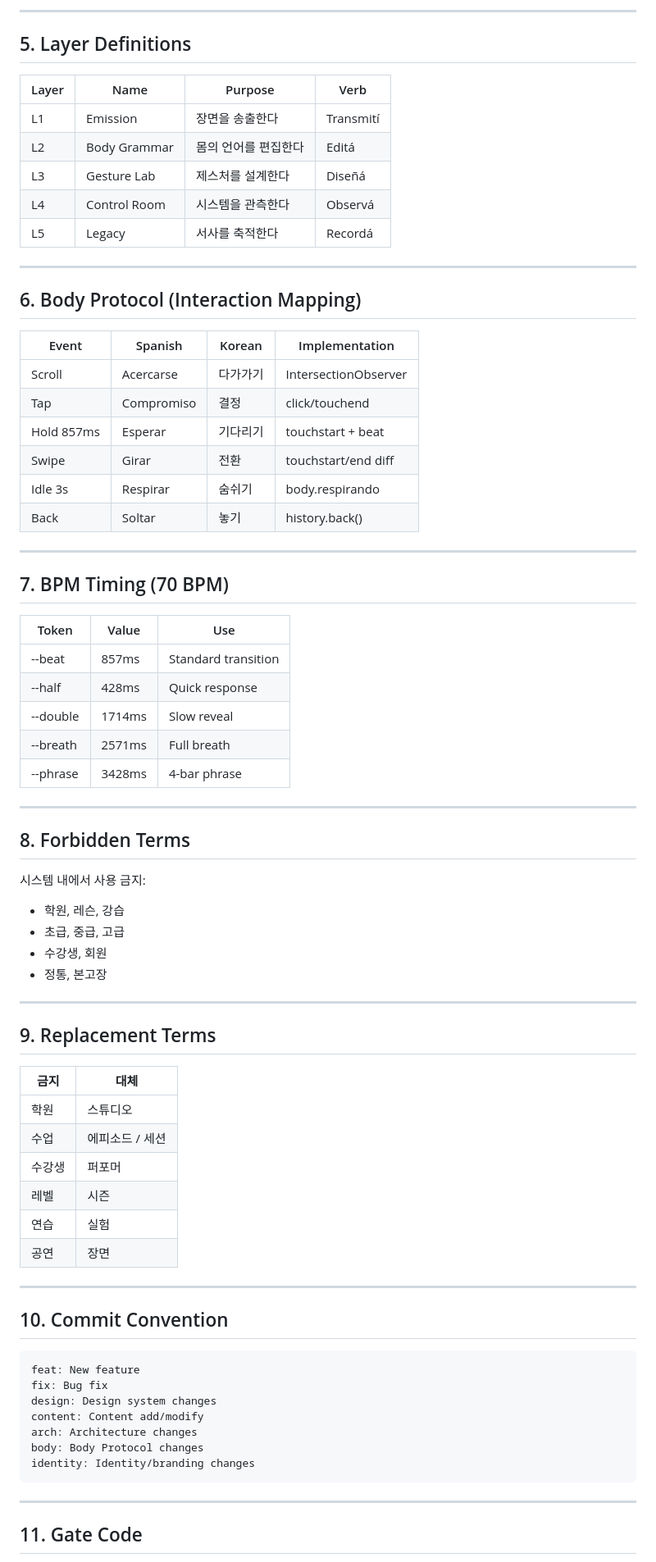
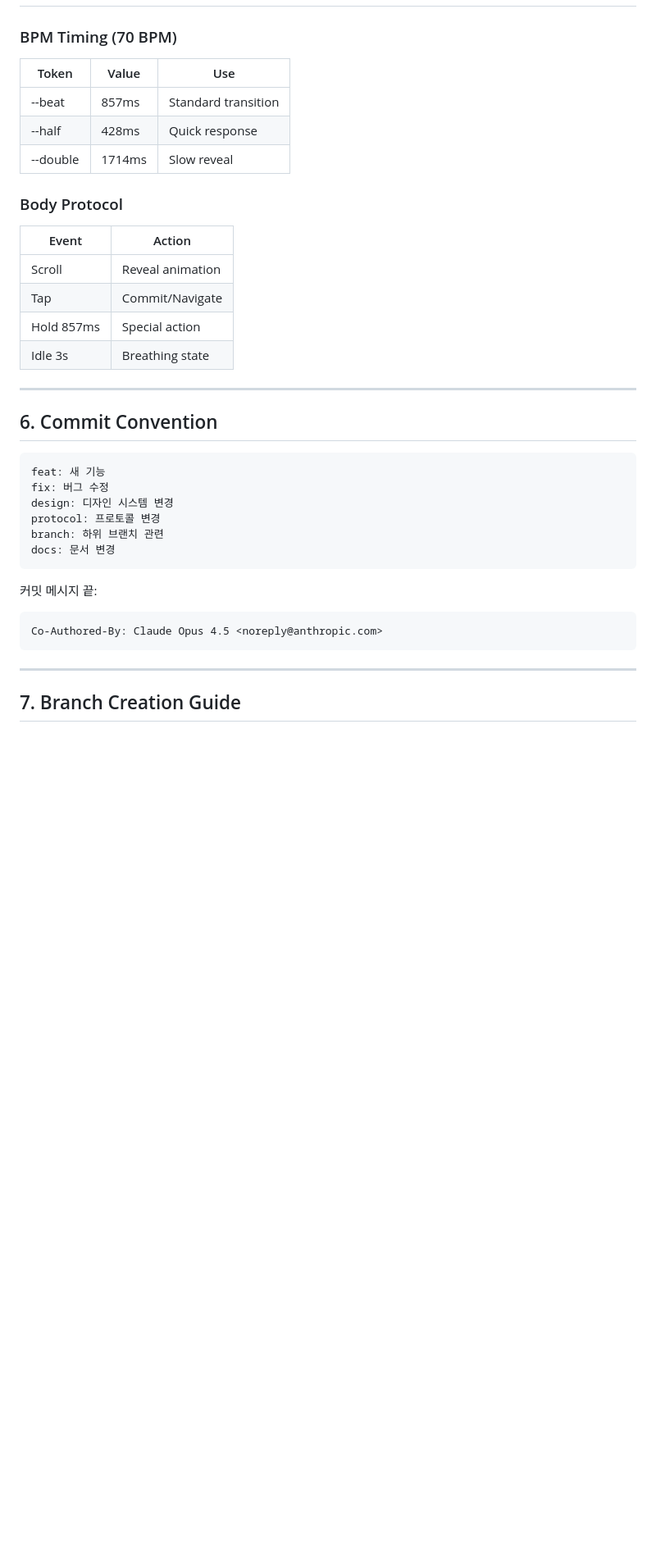
Before and after one commit to dtslib1979/espiritu-tango, a Markdown page: CLAUDE.md, the part around one of its changes. Shown at 82% size. Drawn GitHub-style; blank space fills up the shorter version.

Commit message:
docs: CLAUDE.md 표준 포맷 v1.0 적용 (Tier 2 HQ)
Co-Authored-By: Claude Opus 4.5 <noreply@anthropic.com>

````diff
--- a/CLAUDE.md
+++ b/CLAUDE.md
@@ -88,78 +74,37 @@ espiritu-tango/
----
-
-## 5. Layer Definitions
-
-| Layer | Name | Purpose | Verb |
-|-------|------|---------|------|
-| L1 | Emission | 장면을 송출한다 | Transmití |
-| L2 | Body Grammar | 몸의 언어를 편집한다 | Editá |
-| L3 | Gesture Lab | 제스처를 설계한다 | Diseñá |
-| L4 | Control Room | 시스템을 관측한다 | Observá |
-| L5 | Legacy | 서사를 축적한다 | Recordá |
-
----
-
-## 6. Body Protocol (Interaction Mapping)
-
-| Event | Spanish | Korean | Implementation |
-|-------|---------|--------|----------------|
-| Scroll | Acercarse | 다가가기 | IntersectionObserver |
-| Tap | Compromiso | 결정 | click/touchend |
-| Hold 857ms | Esperar | 기다리기 | touchstart + beat |
-| Swipe | Girar | 전환 | touchstart/end diff |
-| Idle 3s | Respirar | 숨쉬기 | body.respirando |
-| Back | Soltar | 놓기 | history.back() |
-
----
-
-## 7. BPM Timing (70 BPM)
-
+### BPM Timing (70 BPM)
 | Token | Value | Use |
 |-------|-------|-----|
 | --beat | 857ms | Standard transition |
 | --half | 428ms | Quick response |
 | --double | 1714ms | Slow reveal |
-| --breath | 2571ms | Full breath |
-| --phrase | 3428ms | 4-bar phrase |
+
+### Body Protocol
+| Event | Action |
+|-------|--------|
+| Scroll | Reveal animation |
+| Tap | Commit/Navigate |
+| Hold 857ms | Special action |
+| Idle 3s | Breathing state |
 
 ---
 
-## 8. Forbidden Terms
-
-시스템 내에서 사용 금지:
-- 학원, 레슨, 강습
-- 초급, 중급, 고급
-- 수강생, 회원
-- 정통, 본고장
-
----
-
-## 9. Replacement Terms
-
-| 금지 | 대체 |
-|------|------|
-| 학원 | 스튜디오 |
-| 수업 | 에피소드 / 세션 |
-| 수강생 | 퍼포머 |
-| 레벨 | 시즌 |
-| 연습 | 실험 |
-| 공연 | 장면 |
-
----
-
-## 10. Commit Convention
+## 6. Commit Convention
 
 ```
-feat: New feature
-fix: Bug fix
-design: Design system changes
-content: Content add/modify
-arch: Architecture changes
-body: Body Protocol changes
-identity: Identity/branding changes
+feat: 새 기능
+fix: 버그 수정
+design: 디자인 시스템 변경
+protocol: 프로토콜 변경
+branch: 하위 브랜치 관련
+docs: 문서 변경
+```
+
+커밋 메시지 끝:
+```
+Co-Authored-By: Claude Opus 4.5 <noreply@anthropic.com>
 ```
 
 ---
 
-## 11. Gate Code
+## 7. Branch Creation Guide
 
````
Also changed, not shown: other parts of CLAUDE.md (+76 -74 lines).
